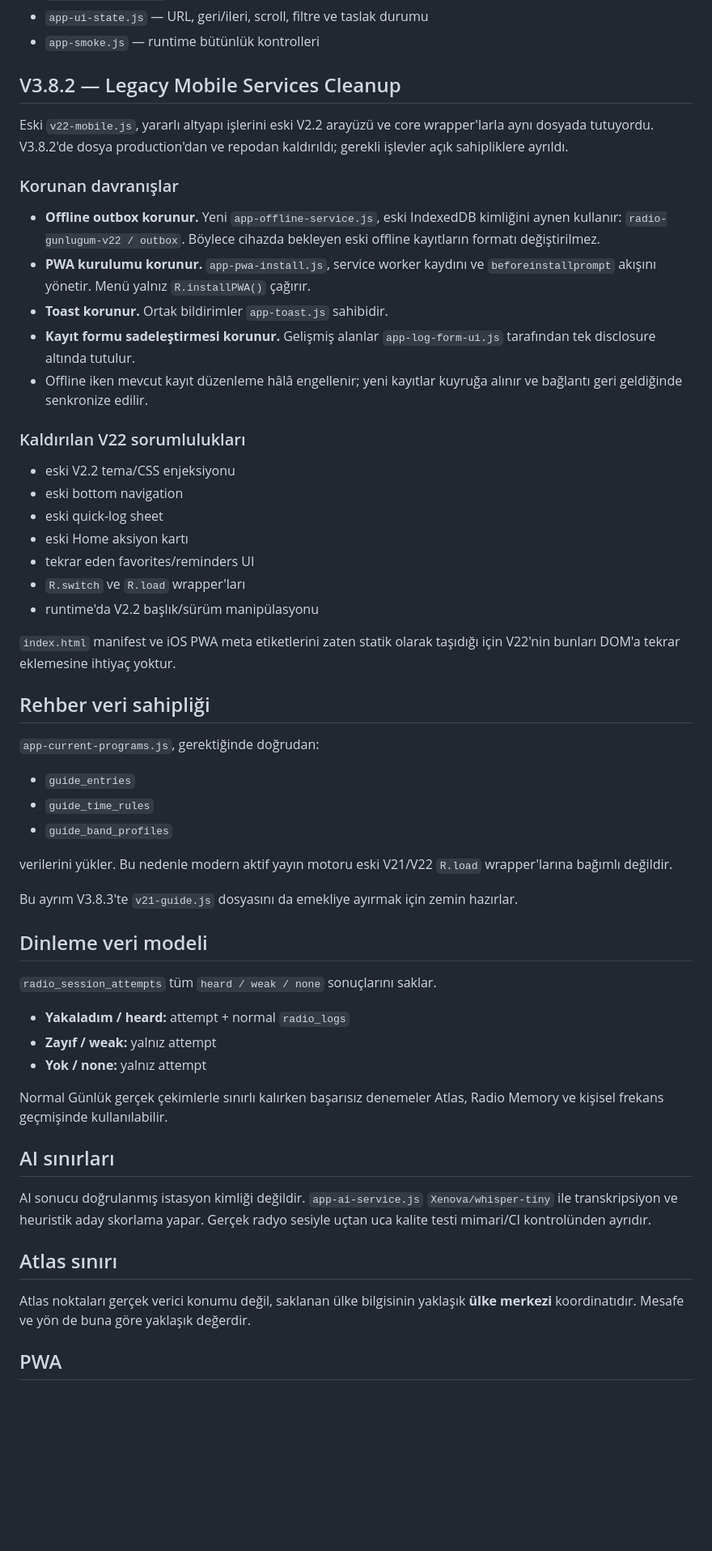
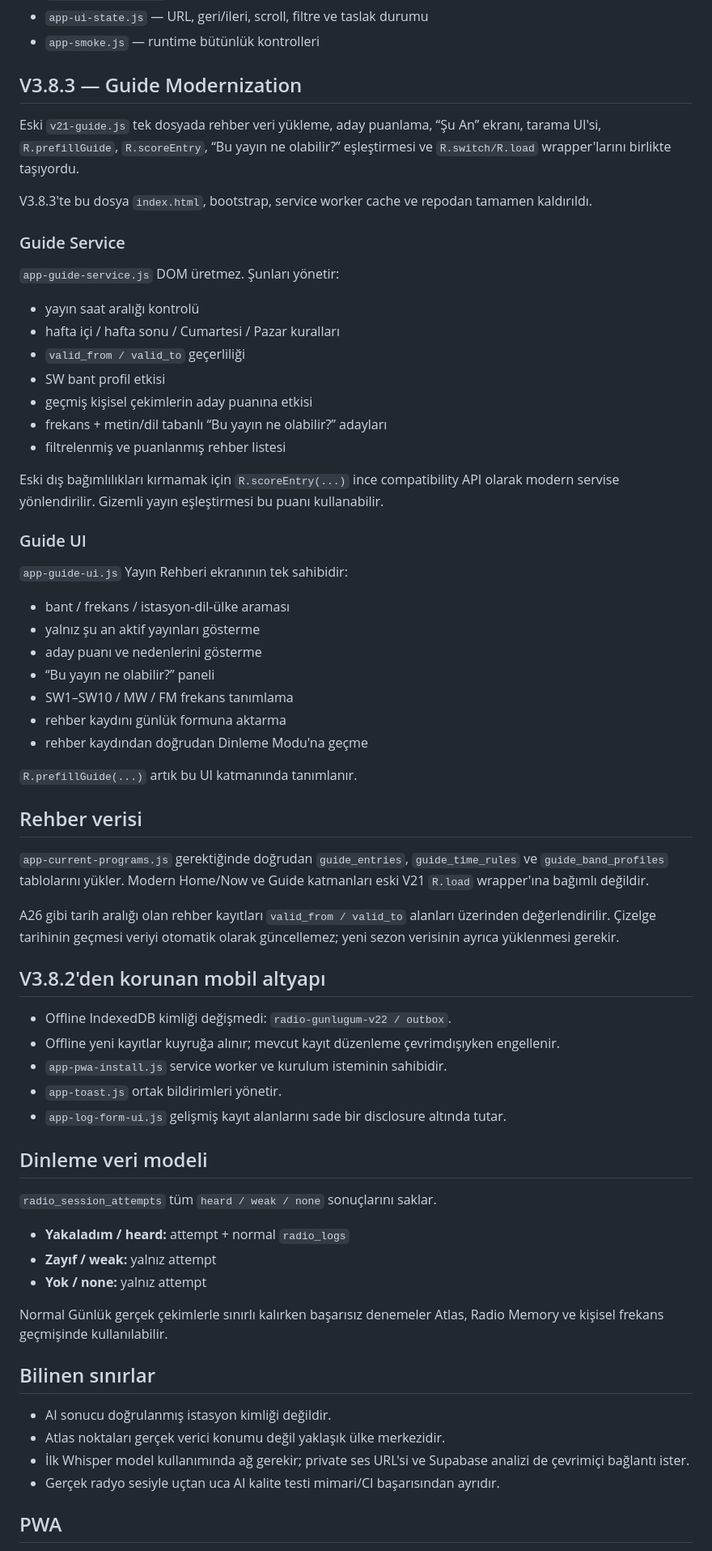
Before and after one commit to 35burakoz-create/BurakRepo, a Markdown page: radyo-gunlugum-v2-no-sdr/README.md, the part around one of its changes. Shown at 81% size. Rendered like a GitHub page; blank space fills up the shorter version.

Commit message:
V3.8.3: document guide modernization

```diff
--- a/radyo-gunlugum-v2-no-sdr/README.md
+++ b/radyo-gunlugum-v2-no-sdr/README.md
@@ -51,41 +53,53 @@ Feature modülleri `R.switch`, `R.load`, `R.show` veya `R.renderAll` fonksiyonla
 - `app-ui-state.js` — URL, geri/ileri, scroll, filtre ve taslak durumu
 - `app-smoke.js` — runtime bütünlük kontrolleri
 
-## V3.8.2 — Legacy Mobile Services Cleanup
+## V3.8.3 — Guide Modernization
 
-Eski `v22-mobile.js`, yararlı altyapı işlerini eski V2.2 arayüzü ve core wrapper'larla aynı dosyada tutuyordu. V3.8.2'de dosya production'dan ve repodan kaldırıldı; gerekli işlevler açık sahipliklere ayrıldı.
+Eski `v21-guide.js` tek dosyada rehber veri yükleme, aday puanlama, “Şu An” ekranı, tarama UI'si, `R.prefillGuide`, `R.scoreEntry`, “Bu yayın ne olabilir?” eşleştirmesi ve `R.switch/R.load` wrapper'larını birlikte taşıyordu.
 
-### Korunan davranışlar
+V3.8.3'te bu dosya `index.html`, bootstrap, service worker cache ve repodan tamamen kaldırıldı.
 
-- **Offline outbox korunur.** Yeni `app-offline-service.js`, eski IndexedDB kimliğini aynen kullanır: `radio-gunlugum-v22 / outbox`. Böylece cihazda bekleyen eski offline kayıtların formatı değiştirilmez.
-- **PWA kurulumu korunur.** `app-pwa-install.js`, service worker kaydını ve `beforeinstallprompt` akışını yönetir. Menü yalnız `R.installPWA()` çağırır.
-- **Toast korunur.** Ortak bildirimler `app-toast.js` sahibidir.
-- **Kayıt formu sadeleştirmesi korunur.** Gelişmiş alanlar `app-log-form-ui.js` tarafından tek disclosure altında tutulur.
-- Offline iken mevcut kayıt düzenleme hâlâ engellenir; yeni kayıtlar kuyruğa alınır ve bağlantı geri geldiğinde senkronize edilir.
+### Guide Service
 
-### Kaldırılan V22 sorumlulukları
+`app-guide-service.js` DOM üretmez. Şunları yönetir:
 
-- eski V2.2 tema/CSS enjeksiyonu
-- eski bottom navigation
-- eski quick-log sheet
-- eski Home aksiyon kartı
-- tekrar eden favorites/reminders UI
-- `R.switch` ve `R.load` wrapper'ları
-- runtime'da V2.2 başlık/sürüm manipülasyonu
+- yayın saat aralığı kontrolü
+- hafta içi / hafta sonu / Cumartesi / Pazar kuralları
+- `valid_from / valid_to` geçerliliği
+- SW bant profil etkisi
+- geçmiş kişisel çekimlerin aday puanına etkisi
+- frekans + metin/dil tabanlı “Bu yayın ne olabilir?” adayları
+- filtrelenmiş ve puanlanmış rehber listesi
 
-`index.html` manifest ve iOS PWA meta etiketlerini zaten statik olarak taşıdığı için V22'nin bunları DOM'a tekrar eklemesine ihtiyaç yoktur.
+Eski dış bağımlılıkları kırmamak için `R.scoreEntry(...)` ince compatibility API olarak modern servise yönlendirilir. Gizemli yayın eşleştirmesi bu puanı kullanabilir.
 
-## Rehber veri sahipliği
+### Guide UI
 
-`app-current-programs.js`, gerektiğinde doğrudan:
+`app-guide-ui.js` Yayın Rehberi ekranının tek sahibidir:
 
-- `guide_entries`
-- `guide_time_rules`
-- `guide_band_profiles`
+- bant / frekans / istasyon-dil-ülke araması
+- yalnız şu an aktif yayınları gösterme
+- aday puanı ve nedenlerini gösterme
+- “Bu yayın ne olabilir?” paneli
+- SW1–SW10 / MW / FM frekans tanımlama
+- rehber kaydını günlük formuna aktarma
+- rehber kaydından doğrudan Dinleme Modu'na geçme
 
-verilerini yükler. Bu nedenle modern aktif yayın motoru eski V21/V22 `R.load` wrapper'larına bağımlı değildir.
+`R.prefillGuide(...)` artık bu UI katmanında tanımlanır.
 
-Bu ayrım V3.8.3'te `v21-guide.js` dosyasını da emekliye ayırmak için zemin hazırlar.
+## Rehber verisi
+
+`app-current-programs.js` gerektiğinde doğrudan `guide_entries`, `guide_time_rules` ve `guide_band_profiles` tablolarını yükler. Modern Home/Now ve Guide katmanları eski V21 `R.load` wrapper'ına bağımlı değildir.
+
+A26 gibi tarih aralığı olan rehber kayıtları `valid_from / valid_to` alanları üzerinden değerlendirilir. Çizelge tarihinin geçmesi veriyi otomatik olarak güncellemez; yeni sezon verisinin ayrıca yüklenmesi gerekir.
+
+## V3.8.2'den korunan mobil altyapı
+
+- Offline IndexedDB kimliği değişmedi: `radio-gunlugum-v22 / outbox`.
+- Offline yeni kayıtlar kuyruğa alınır; mevcut kayıt düzenleme çevrimdışıyken engellenir.
+- `app-pwa-install.js` service worker ve kurulum isteminin sahibidir.
+- `app-toast.js` ortak bildirimleri yönetir.
+- `app-log-form-ui.js` gelişmiş kayıt alanlarını sade bir disclosure altında tutar.
 
 ## Dinleme veri modeli
 
@@ -97,13 +111,12 @@ Bu ayrım V3.8.3'te `v21-guide.js` dosyasını da emekliye ayırmak için zemin
 
 Normal Günlük gerçek çekimlerle sınırlı kalırken başarısız denemeler Atlas, Radio Memory ve kişisel frekans geçmişinde kullanılabilir.
 
-## AI sınırları
+## Bilinen sınırlar
 
-AI sonucu doğrulanmış istasyon kimliği değildir. `app-ai-service.js` `Xenova/whisper-tiny` ile transkripsiyon ve heuristik aday skorlama yapar. Gerçek radyo sesiyle uçtan uca kalite testi mimari/CI kontrolünden ayrıdır.
-
-## Atlas sınırı
-
-Atlas noktaları gerçek verici konumu değil, saklanan ülke bilgisinin yaklaşık **ülke merkezi** koordinatıdır. Mesafe ve yön de buna göre yaklaşık değerdir.
+- AI sonucu doğrulanmış istasyon kimliği değildir.
+- Atlas noktaları gerçek verici konumu değil yaklaşık ülke merkezidir.
+- İlk Whisper model kullanımında ağ gerekir; private ses URL'si ve Supabase analizi de çevrimiçi bağlantı ister.
+- Gerçek radyo sesiyle uçtan uca AI kalite testi mimari/CI başarısından ayrıdır.
 
 ## PWA
 
```
Also changed, not shown: other parts of radyo-gunlugum-v2-no-sdr/README.md (+25 -23 lines).
